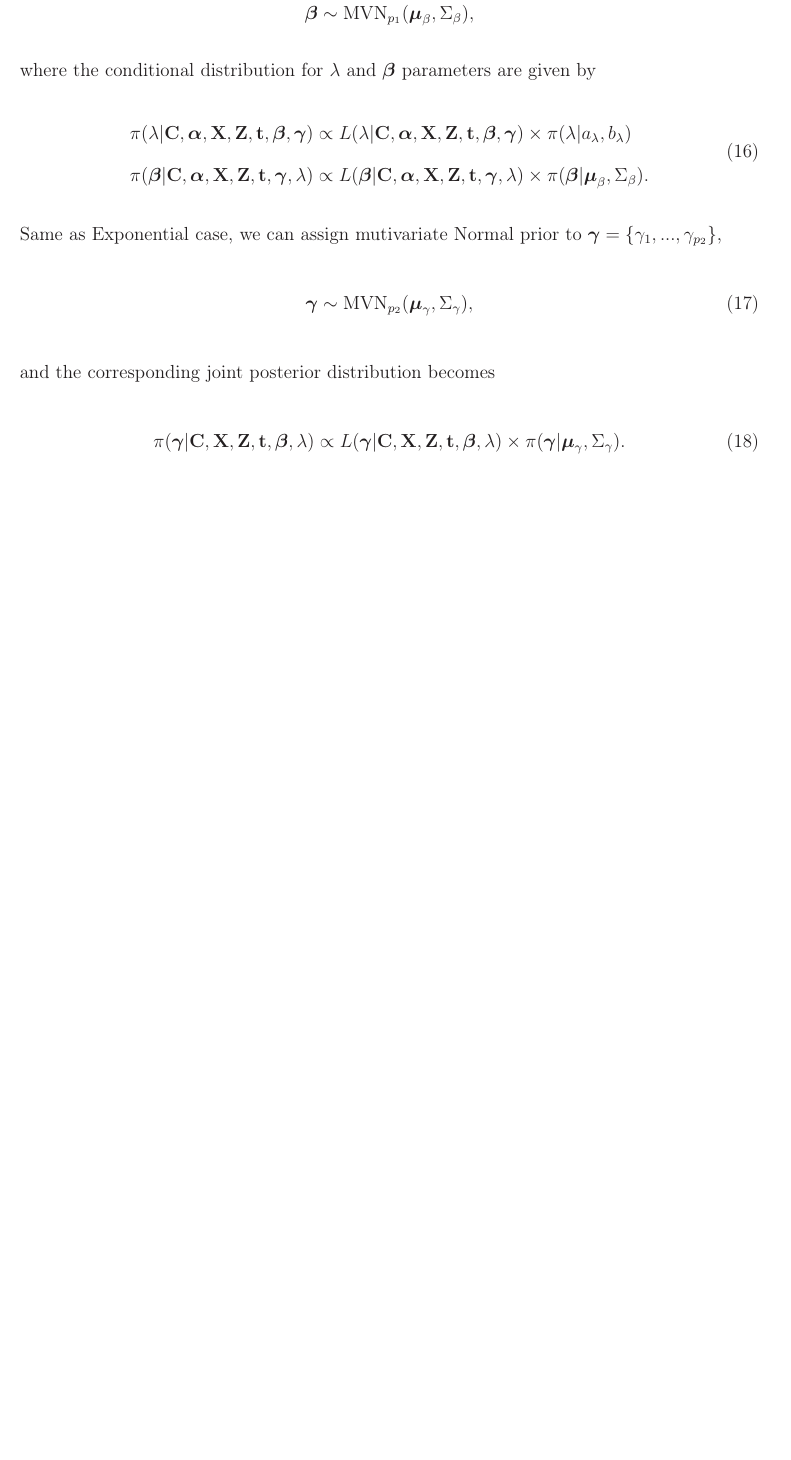
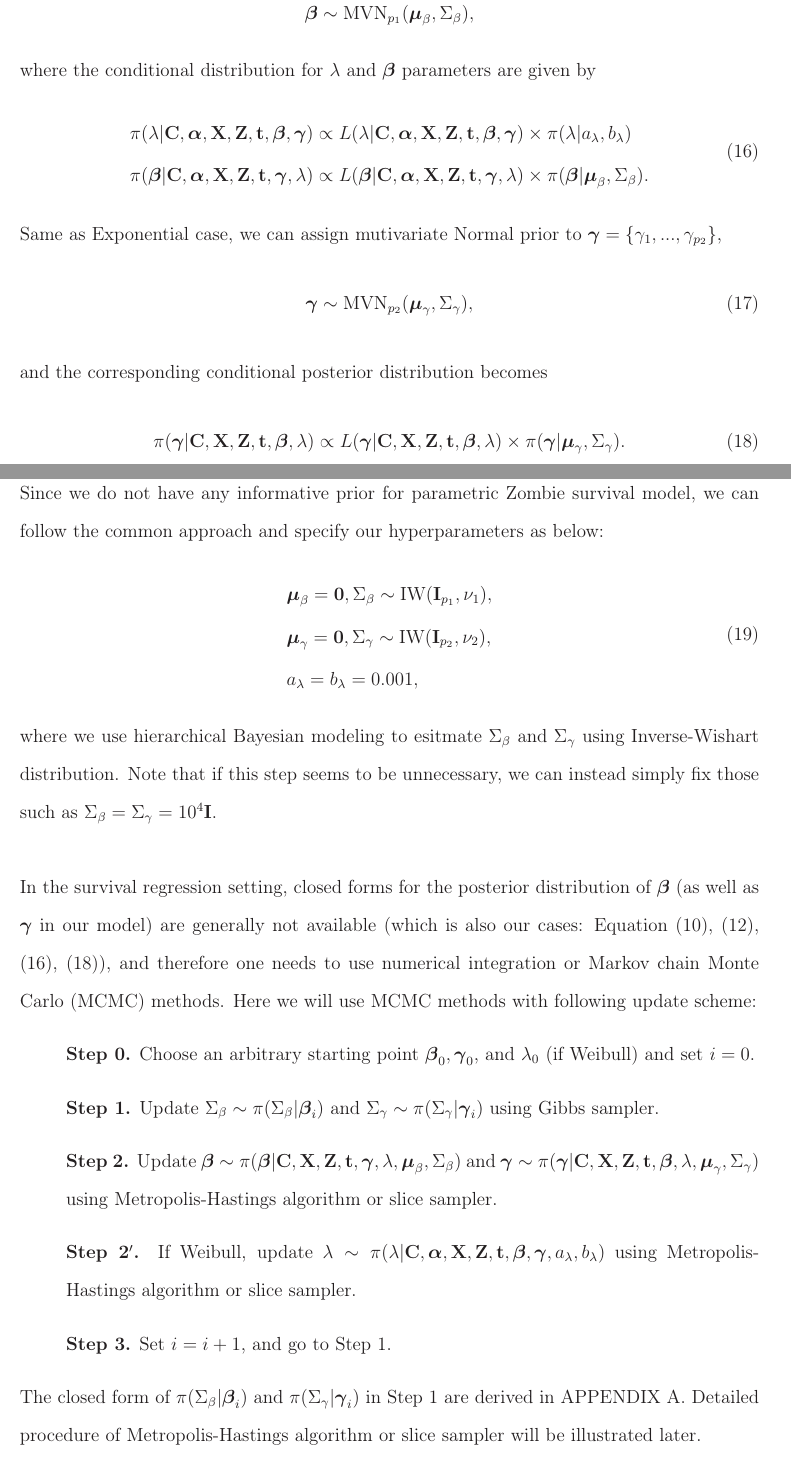
Before and after one commit to bomin8319/BayesOFSurv, a LaTeX thesis (paper/BayesianZombieSurvivalModel.tex): part of page 4 of 4 before the commit and two parts of pages 4 and 5 of 6 after it, the two joined at a grey line, cut so that both start at the same text, the shorter picture padded with empty space. Compiled offline with LaTeX, dvips and Ghostscript; a LaTeX package or settings file that is missing is left out.

Commit message:
Bayesian draft updated

```diff
--- a/paper/BayesianZombieSurvivalModel.tex
+++ b/paper/BayesianZombieSurvivalModel.tex
@@ -172,7 +172,28 @@ Same as Exponential case, we can assign mutivariate Normal prior to $\mathbf{\ga
 \begin{equation}
 \mathbf{\gamma} \sim \mbox{MVN}_{p_2}(\mathbf{\mu}_{\gamma}, \Sigma_{\gamma}),
 \end{equation}
-and the corresponding joint posterior distribution becomes
+and the corresponding conditional posterior distribution becomes
 \begin{equation}
 \pi(\mathbf{\gamma}|\mathbf{C}, \mathbf{X}, \mathbf{Z}, \mathbf{t}, \mathbf{\beta}, \lambda) \propto L(\mathbf{\gamma}|\mathbf{C}, \mathbf{X}, \mathbf{Z}, \mathbf{t}, \mathbf{\beta}, \lambda)\times \pi(\mathbf{\gamma}|\mathbf{\mu}_{\gamma}, \Sigma_{\gamma}).
 \end{equation}
+\subsection{Markov chain Monte Carlo (MCMC) algorithm}
+\noindent Since we do not have any informative prior for parametric Zombie survival model, we can follow the common approach and specify our hyperparameters as below:
+\begin{equation}
+\begin{aligned}
+&\mathbf{\mu}_{\beta} = \mathbf{0}, \Sigma_{\beta} \sim \mbox{IW}(\mathbf{I}_{p_1}, \nu_1),\\
+& \mathbf{\mu}_{\gamma} = \mathbf{0}, \Sigma_{\gamma} \sim \mbox{IW}(\mathbf{I}_{p_2}, \nu_2), \\
+& a_{\lambda} =  b_{\lambda} = 0.001,
+\end{aligned}
+\end{equation}
+where we use hierarchical Bayesian modeling to esitmate $\Sigma_{\beta}$ and $\Sigma_{\gamma}$ using Inverse-Wishart distribution. Note that if this step seems to be unnecessary, we can instead simply fix those such as $\Sigma_{\beta} =\Sigma_{\gamma} = 10^4\mathbf{I}$. \\ \newline
+In the survival regression setting, closed forms for the posterior
+distribution of $\mathbf{\beta}$ (as well as $\mathbf{\gamma}$ in our model) are generally not available (which is also our cases: Equation (10), (12), (16), (18)), and therefore one needs to use numerical integration or Markov chain Monte Carlo (MCMC) methods. Here we will use MCMC methods with following update scheme:
+\begin{itemize}
+	\item[] {\textbf{Step 0.}} Choose an arbitrary starting point $\mathbf{\beta}_0, \mathbf{\gamma}_0$, and $\lambda_0$ (if Weibull) and set $i = 0$.
+	\item[] {\textbf{Step 1.}} Update $\Sigma_{\beta} \sim \pi(\Sigma_{\beta}|\mathbf{\beta}_i)$ and $\Sigma_{\gamma} \sim \pi(\Sigma_{\gamma}|\mathbf{\gamma}_i)$ using Gibbs sampler.
+	\item[] {\textbf{Step 2.}} Update $\mathbf{\beta}\sim \pi(\mathbf{\beta}|\mathbf{C}, \mathbf{X}, \mathbf{Z}, \mathbf{t}, \mathbf{\gamma}, \lambda, \mathbf{\mu}_{\beta}, \Sigma_{\beta})$ and $\mathbf{\gamma}\sim \pi(\mathbf{\gamma}|\mathbf{C}, \mathbf{X}, \mathbf{Z}, \mathbf{t}, \mathbf{\beta}, \lambda, \mathbf{\mu}_{\gamma}, \Sigma_{\gamma})$ using Metropolis-Hastings algorithm or slice sampler.
+		\item[] {\textbf{Step $\mathbf{2}^\prime$.}} If Weibull, update $\lambda \sim \pi(\lambda|\mathbf{C}, \mathbf{\alpha}, \mathbf{X}, \mathbf{Z}, \mathbf{t}, \mathbf{\beta}, \mathbf{\gamma}, a_{\lambda}, b_{\lambda})$  using Metropolis-Hastings algorithm or slice sampler.
+	\item[] {\textbf{Step 3.}} Set $i = i + 1$, and go to Step 1.
+\end{itemize}
+The closed form of $\pi(\Sigma_{\beta}|\mathbf{\beta}_i)$ and $\pi(\Sigma_{\gamma}|\mathbf{\gamma}_i)$ in Step 1 are derived in APPENDIX A. Detailed procedure of Metropolis-Hastings algorithm or slice sampler will be illustrated later.
+\section{APPENDIX}
```
Also changed, not shown: paper/BayesianZombieSurvivalModel.pdf, paper/BayesianZombieSurvivalModel.tex (25 more changed lines), 4 other files.
